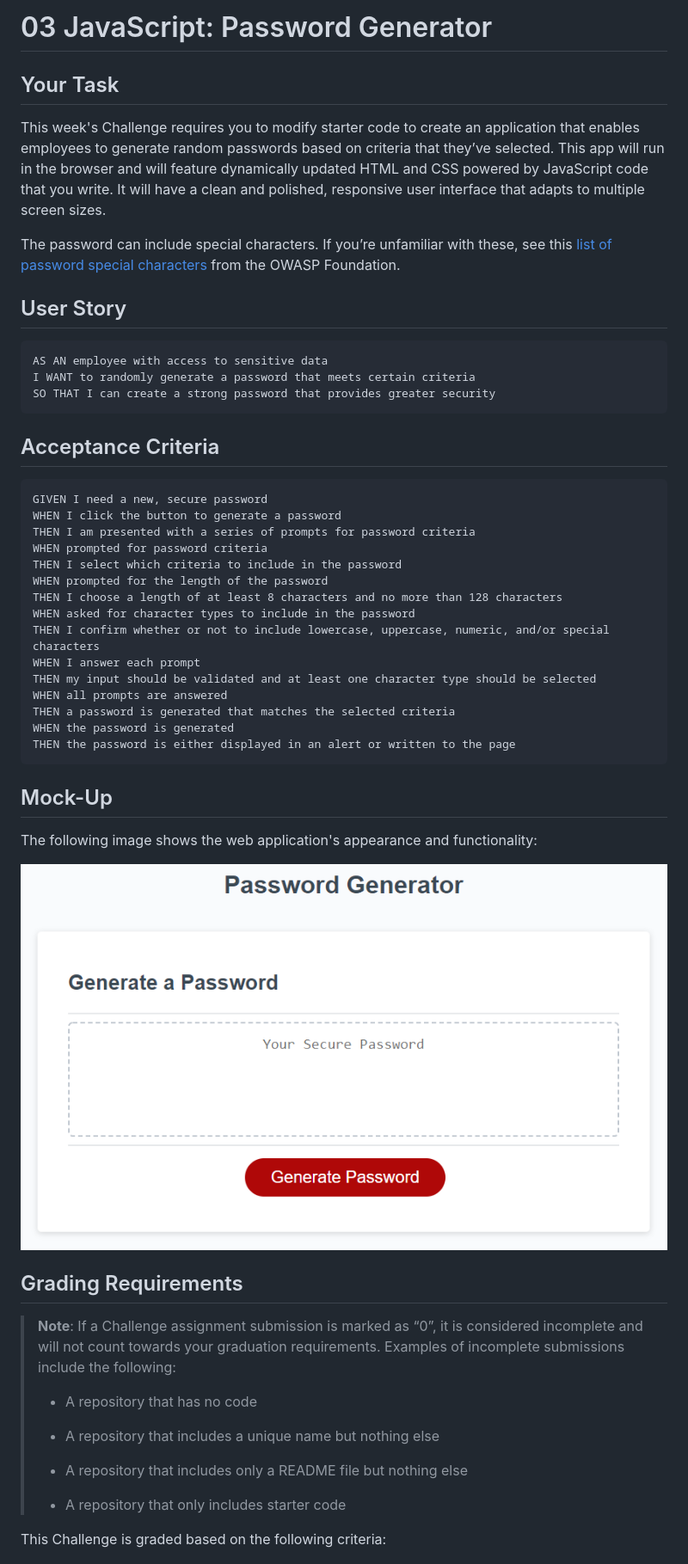
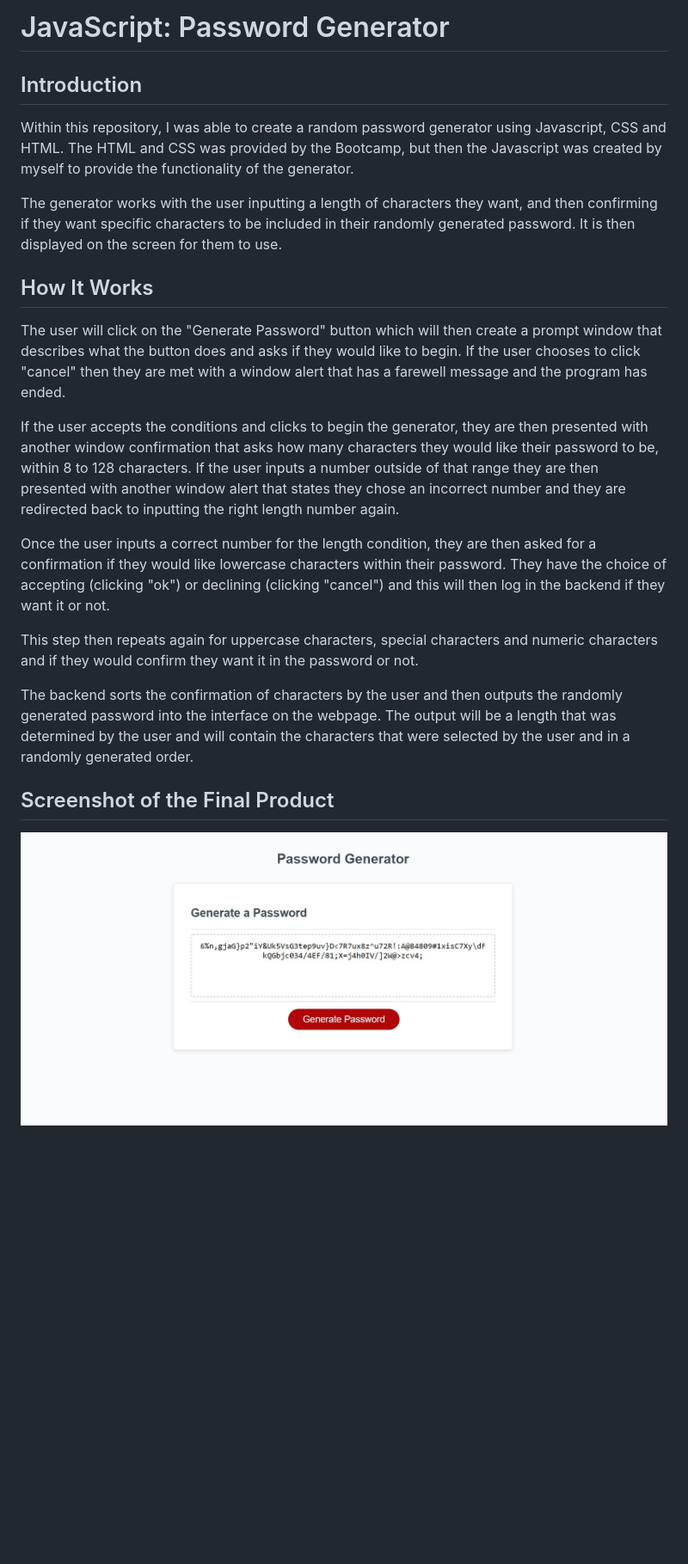
Before and after one commit to TheBigBookMan/Password_Generator, a Markdown page: README.md, the part around the change printed below. Shown: that part at 86% size. Rendered like a GitHub page; pictures changed too: Images/Screenshot.jpg (added); blank space fills up the shorter version.

````diff
--- a/README.md
+++ b/README.md
@@ -1,56 +1,23 @@
-# 03 JavaScript: Password Generator
+# JavaScript: Password Generator
 
-## Your Task
+## Introduction
 
-This week's Challenge requires you to modify starter code to create an application that enables employees to generate random passwords based on criteria that they’ve selected. This app will run in the browser and will feature dynamically updated HTML and CSS powered by JavaScript code that you write. It will have a clean and polished, responsive user interface that adapts to multiple screen sizes.
+Within this repository, I was able to create a random password generator using Javascript, CSS and HTML. The HTML and CSS was provided by the Bootcamp, but then the Javascript was created by myself to provide the functionality of the generator.
 
-The password can include special characters. If you’re unfamiliar with these, see this [list of password special characters](https://www.owasp.org/index.php/Password_special_characters) from the OWASP Foundation.
+The generator works with the user inputting a length of characters they want, and then confirming if they want specific characters to be included in their randomly generated password. It is then displayed on the screen for them to use.
 
-## User Story
+## How It Works
 
-```
-AS AN employee with access to sensitive data
-I WANT to randomly generate a password that meets certain criteria
-SO THAT I can create a strong password that provides greater security
-```
+The user will click on the "Generate Password" button which will then create a prompt window that describes what the button does and asks if they would like to begin. If the user chooses to click "cancel" then they are met with a window alert that has a farewell message and the program has ended.
 
-## Acceptance Criteria
+If the user accepts the conditions and clicks to begin the generator, they are then presented with another window confirmation that asks how many characters they would like their password to be, within 8 to 128 characters. If the user inputs a number outside of that range they are then presented with another window alert that states they chose an incorrect number and they are redirected back to inputting the right length number again.
 
-```
-GIVEN I need a new, secure password
-WHEN I click the button to generate a password
-THEN I am presented with a series of prompts for password criteria
-WHEN prompted for password criteria
-THEN I select which criteria to include in the password
-WHEN prompted for the length of the password
-THEN I choose a length of at least 8 characters and no more than 128 characters
-WHEN asked for character types to include in the password
-THEN I confirm whether or not to include lowercase, uppercase, numeric, and/or special characters
-WHEN I answer each prompt
-THEN my input should be validated and at least one character type should be selected
-WHEN all prompts are answered
-THEN a password is generated that matches the selected criteria
-WHEN the password is generated
-THEN the password is either displayed in an alert or written to the page
-```
+Once the user inputs a correct number for the length condition, they are then asked for a confirmation if they would like lowercase characters within their password. They have the choice of accepting (clicking "ok") or declining (clicking "cancel") and this will then log in the backend if they want it or not.
 
-## Mock-Up
+This step then repeats again for uppercase characters, special characters and numeric characters and if they would confirm they want it in the password or not.
 
-The following image shows the web application's appearance and functionality:
+The backend sorts the confirmation of characters by the user and then outputs the randomly generated password into the interface on the webpage. The output will be a length that was determined by the user and will contain the characters that were selected by the user and in a randomly generated order.
 
-![The Password Generator application displays a red button to "Generate Password".](./Assets/03-javascript-homework-demo.png)
+## Screenshot of the Final Product
+![](./Images/Screenshot.jpg)
 
-## Grading Requirements
-
-> **Note**: If a Challenge assignment submission is marked as “0”, it is considered incomplete and will not count towards your graduation requirements. Examples of incomplete submissions include the following:
->
-> * A repository that has no code
->
-> * A repository that includes a unique name but nothing else
->
-> * A repository that includes only a README file but nothing else
->
-> * A repository that only includes starter code
-
-This Challenge is graded based on the following criteria:
-
````
Also changed, not shown: other parts of README.md (+1 -44 lines), Images/03-javascript-homework-demo.png (renamed from Assets/03-javascript-homework-demo.png), 6 other files.
